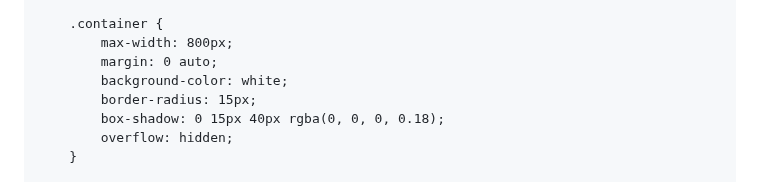
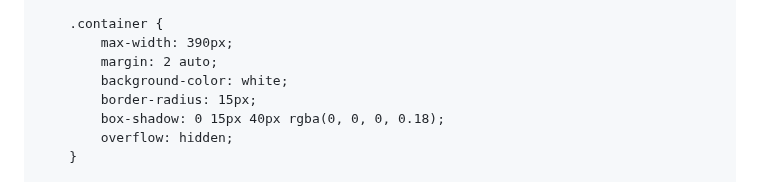
Before and after one commit to alimahmoud001/Syriaisdt, a Markdown page: README.md, the part around the change. Rendered like a GitHub page.

```diff
--- a/README.md
+++ b/README.md
@@ -33,8 +33,8 @@
         }
 
         .container {
-            max-width: 800px;
-            margin: 0 auto;
+            max-width: 390px;
+            margin: 2 auto;
             background-color: white;
             border-radius: 15px;
             box-shadow: 0 15px 40px rgba(0, 0, 0, 0.18);
```
